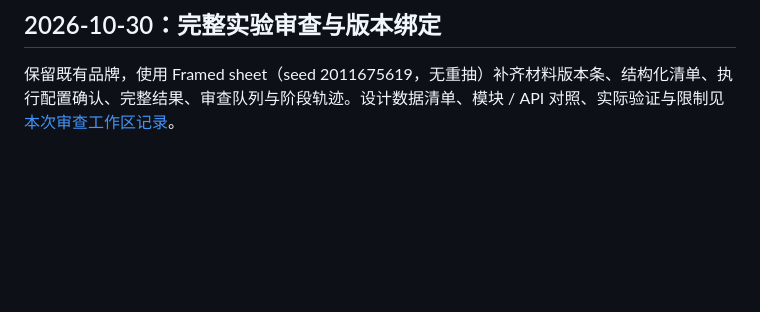
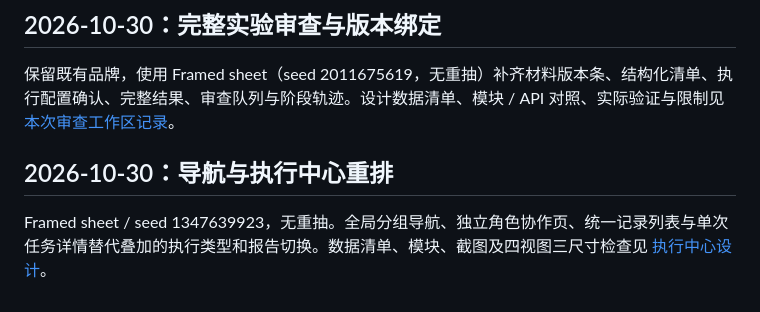
Before and after one commit to Gump111458785/ArtiCheck, a Markdown page: docs/WORKBENCH_DESIGN.md, the part around the change. GitHub-like rendering; blank space fills up the shorter version.

```diff
--- a/docs/WORKBENCH_DESIGN.md
+++ b/docs/WORKBENCH_DESIGN.md
@@ -146,3 +146,8 @@ Taste `Framed sheet`，seed `1850365167`，保留 palette/type，无重抽。原
 ## 2026-10-30：完整实验审查与版本绑定
 
 保留既有品牌，使用 Framed sheet（seed 2011675619，无重抽）补齐材料版本条、结构化清单、执行配置确认、完整结果、审查队列与阶段轨迹。设计数据清单、模块 / API 对照、实际验证与限制见 [本次审查工作区记录](REVIEW_WORKSPACE.md)。
+
+
+## 2026-10-30：导航与执行中心重排
+
+Framed sheet / seed 1347639923，无重抽。全局分组导航、独立角色协作页、统一记录列表与单次任务详情替代叠加的执行类型和报告切换。数据清单、模块、截图及四视图三尺寸检查见 [执行中心设计](EXECUTION_CENTER.md)。
```
Also changed, not shown: README.md (+4 -2 lines), docs/EXECUTION_CENTER.md (added, +58 -0 lines), docs/VALIDATION.md (+5 -0 lines), docs/assets/execution-center.jpg (added), docs/assets/execution-detail.jpg (added), docs/assets/role-workspace.jpg (added), 9 other files.
